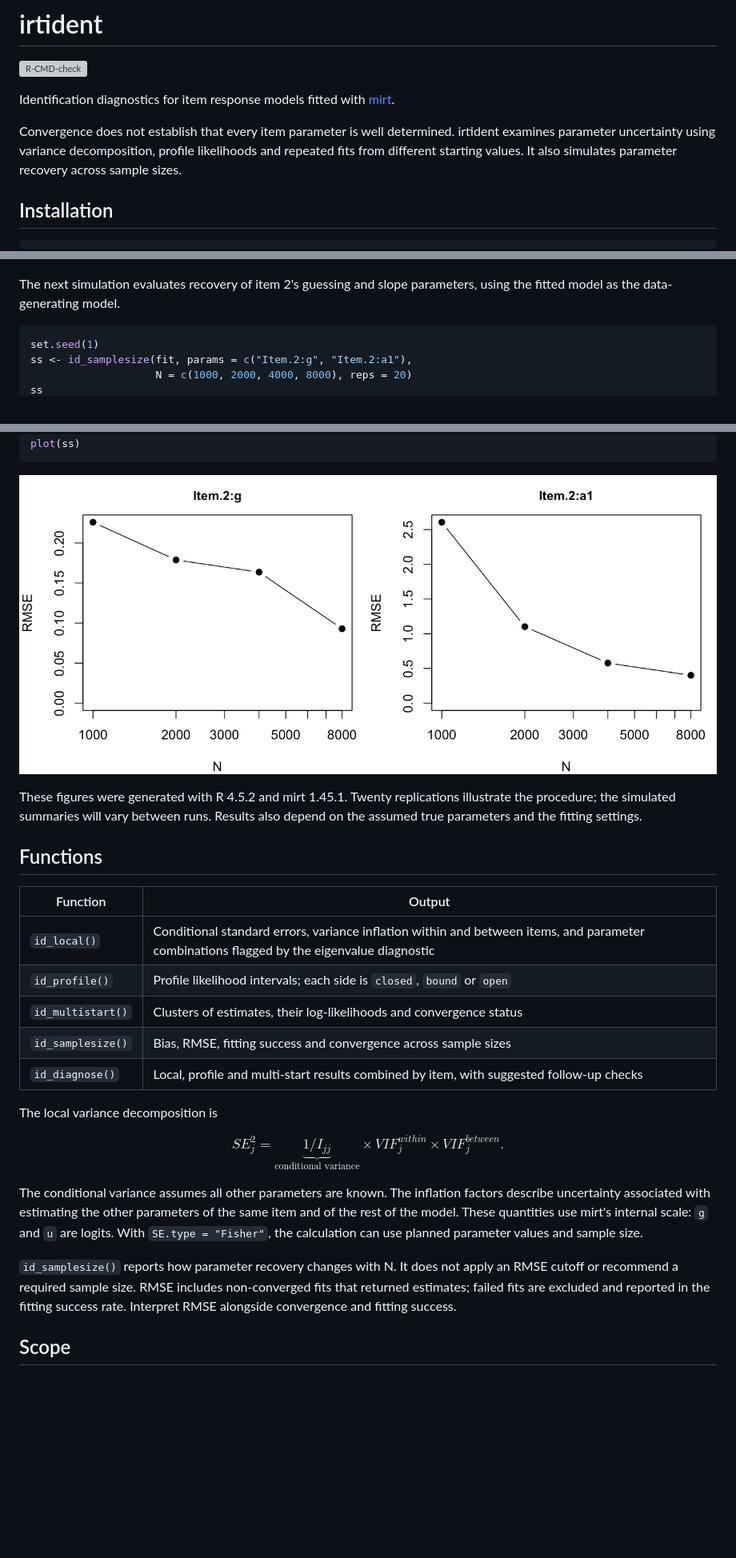
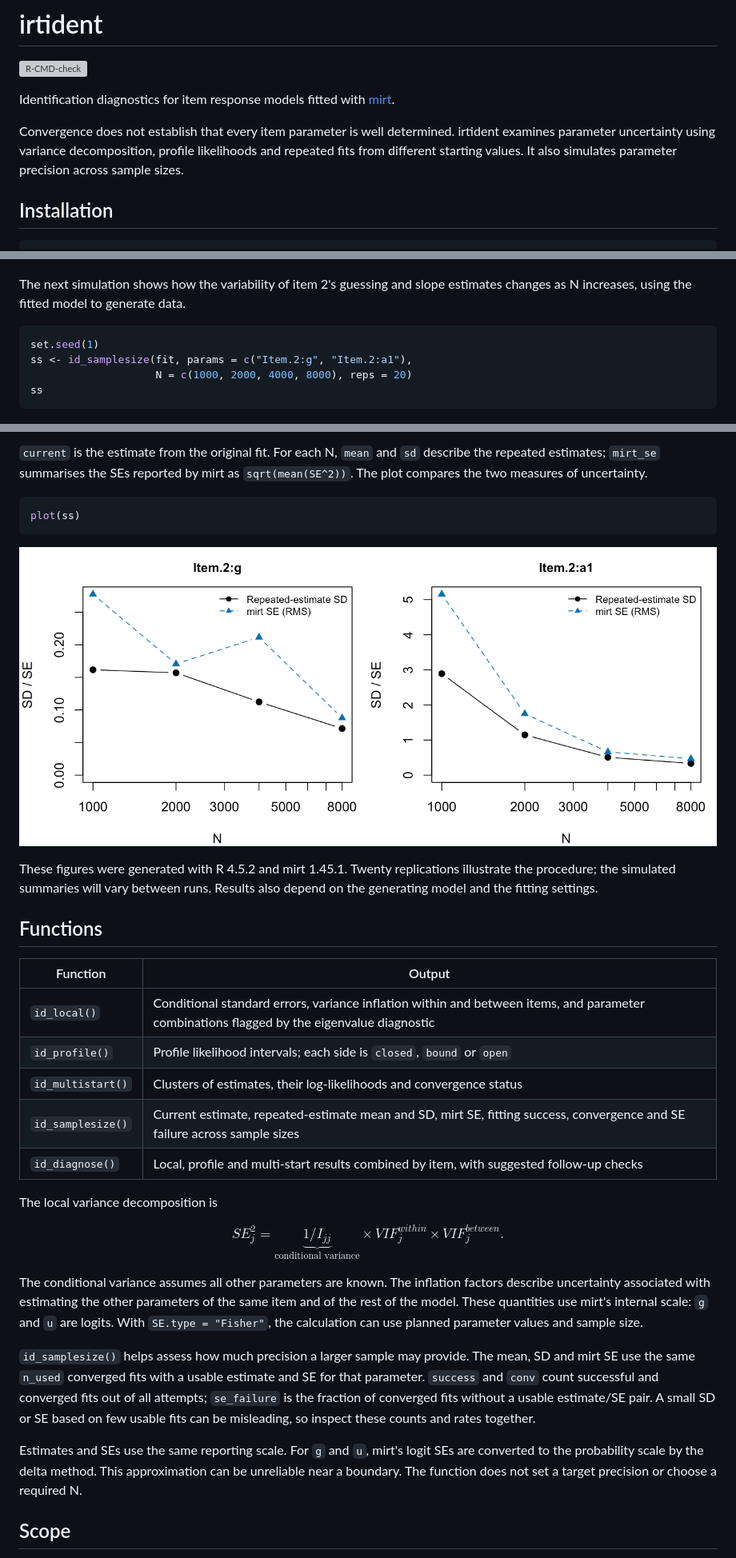
Before and after one commit to kimcourage/irtident, a Markdown page: README.md, 3 parts joined by grey strips. Shown at 80% size. Rendered like a GitHub page; pictures changed too: man/figures/README-samplesize.png; blank space fills up the shorter version; grey boxes are pictures that could not be loaded.

````diff
--- a/README.md
+++ b/README.md
@@ -10,7 +10,7 @@ Identification diagnostics for item response models fitted with
 Convergence does not establish that every item parameter is well determined.
 irtident examines parameter uncertainty using variance decomposition, profile
 likelihoods and repeated fits from different starting values. It also simulates
-parameter recovery across sample sizes.
+parameter precision across sample sizes.
 
 ## Installation
 
@@ -42,7 +82,7 @@ parameter.
 ![Profile deviances](man/figures/README-profile.png)
 
-The next simulation evaluates recovery of item 2's guessing and slope
-parameters, using the fitted model as the data-generating model.
+The next simulation shows how the variability of item 2's guessing and slope
+estimates changes as N increases, using the fitted model to generate data.
 
 ```r
 set.seed(1)
@@ -52,3 +114,10 @@ ss
+<!-- ss-output:end -->
+
+`current` is the estimate from the original fit. For each N, `mean` and `sd`
+describe the repeated estimates; `mirt_se` summarises the SEs reported by mirt
+as `sqrt(mean(SE^2))`. The plot compares the two measures of uncertainty.
+
+```r
 plot(ss)
 ```
 
@@ -56,7 +125,7 @@ plot(ss)
 
 These figures were generated with R 4.5.2 and mirt 1.45.1. Twenty replications
 illustrate the procedure; the simulated summaries will vary between runs.
-Results also depend on the assumed true parameters and the fitting settings.
+Results also depend on the generating model and the fitting settings.
 
 ## Functions
 
@@ -65,7 +134,7 @@ Results also depend on the assumed true parameters and the fitting settings.
 | `id_local()` | Conditional standard errors, variance inflation within and between items, and parameter combinations flagged by the eigenvalue diagnostic |
 | `id_profile()` | Profile likelihood intervals; each side is `closed`, `bound` or `open` |
 | `id_multistart()` | Clusters of estimates, their log-likelihoods and convergence status |
-| `id_samplesize()` | Bias, RMSE, fitting success and convergence across sample sizes |
+| `id_samplesize()` | Current estimate, repeated-estimate mean and SD, mirt SE, fitting success, convergence and SE failure across sample sizes |
 | `id_diagnose()` | Local, profile and multi-start results combined by item, with suggested follow-up checks |
 
 The local variance decomposition is
@@ -78,11 +147,17 @@ of the same item and of the rest of the model. These quantities use mirt's
 internal scale: `g` and `u` are logits. With `SE.type = "Fisher"`, the
 calculation can use planned parameter values and sample size.
 
-`id_samplesize()` reports how parameter recovery changes with N. It does not
-apply an RMSE cutoff or recommend a required sample size. RMSE includes
-non-converged fits that returned estimates; failed fits are excluded and
-reported in the fitting success rate. Interpret RMSE alongside convergence
-and fitting success.
+`id_samplesize()` helps assess how much precision a larger sample may provide.
+The mean, SD and mirt SE use the same `n_used` converged fits with a usable
+estimate and SE for that parameter. `success` and `conv` count successful
+and converged fits out of all attempts; `se_failure` is the fraction of
+converged fits without a usable estimate/SE pair. A small SD or SE based on
+few usable fits can be misleading, so inspect these counts and rates together.
+
+Estimates and SEs use the same reporting scale. For `g` and `u`, mirt's logit
+SEs are converted to the probability scale by the delta method. This
+approximation can be unreliable near a boundary. The function does not set
+a target precision or choose a required N.
 
 ## Scope
 
````
Also changed, not shown: other parts of README.md (+64 -2 lines), NEWS.md (+9 -1 lines), 9 other files.
